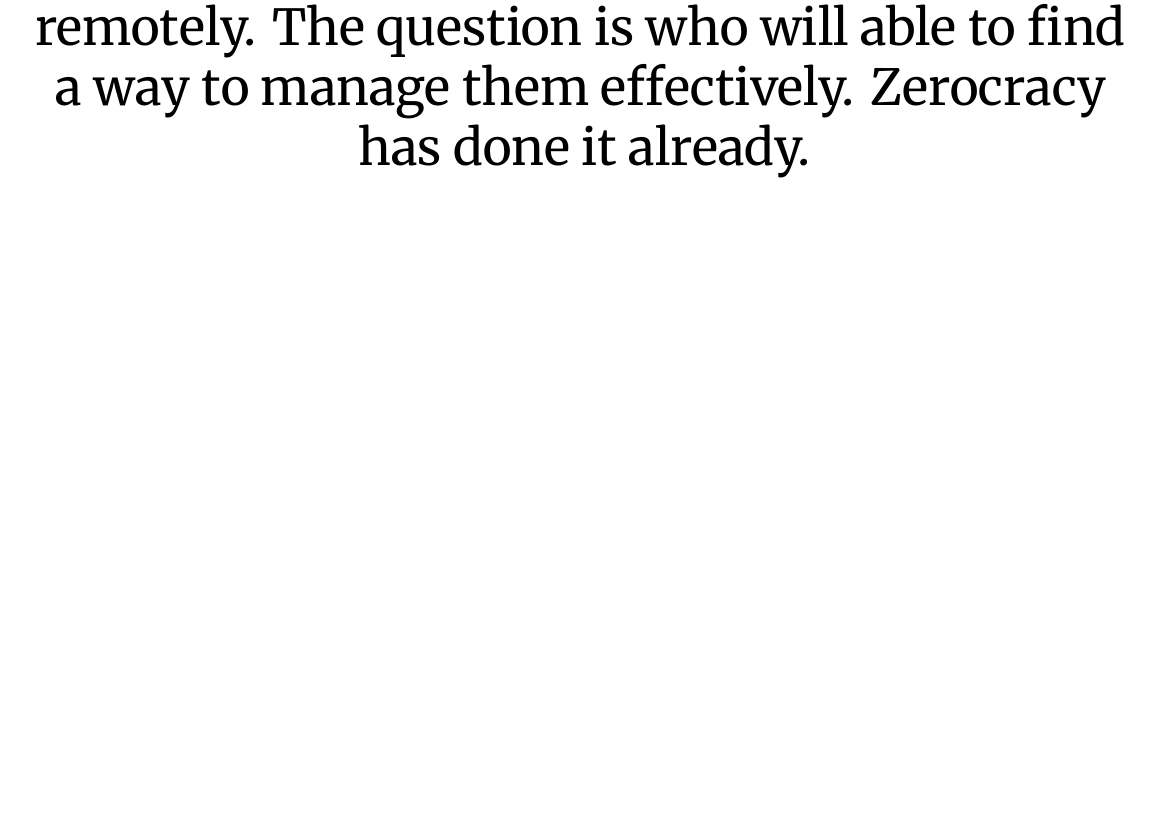
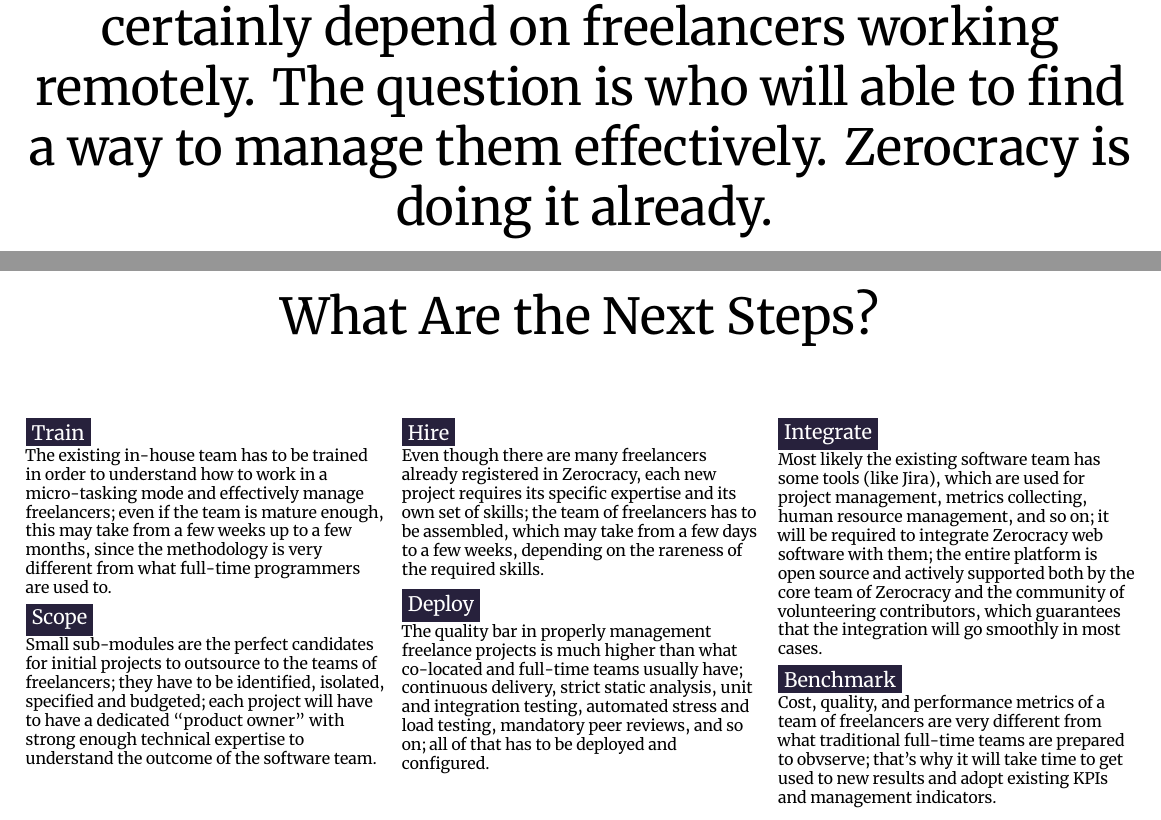
Before and after one commit to zold-io/papers, a LaTeX document (tex/freelance-deck.tex): part of page 10 of 11 before the commit and two parts of pages 10 and 11 of 12 after it, the two joined at a grey line, cut at the place of the change, the shorter picture padded with empty space. Compiled offline with XeLaTeX.

Commit message:
new slide

```diff
--- a/tex/freelance-deck.tex
+++ b/tex/freelance-deck.tex
@@ -363,7 +363,60 @@
 
 \slide{The future of software development will certainly depend on freelancers working remotely.
   The question is who will able to find a way to manage them effectively.
-  Zerocracy has done it already.}
+  Zerocracy is doing it already.}
+
+\slide{
+  What Are the Next Steps?
+
+  \begin{multicols}{3}
+  \topic{darkblue}{Train}{
+    The existing in-house team has to be trained in order to understand
+    how to work in a micro-tasking mode and effectively manage freelancers;
+    even if the team is mature enough, this may take from a few weeks up to
+    a few months, since the methodology is very different from what full-time
+    programmers are used to.
+  }
+
+  \topic{darkblue}{Scope}{
+    Small sub-modules are the perfect candidates for initial projects
+    to outsource to the teams of freelancers; they have to be identified,
+    isolated, specified and budgeted; each project will have to have a dedicated
+    ``product owner'' with strong enough technical expertise to understand the
+    outcome of the software team.
+  }
+
+  \topic{darkblue}{Hire}{
+    Even though there are many freelancers already registered in Zerocracy,
+    each new project requires its specific expertise and its own set of skills;
+    the team of freelancers has to be assembled, which may take from a few days
+    to a few weeks, depending on the rareness of the required skills.
+  }
+
+  \topic{darkblue}{Deploy}{
+    The quality bar in properly management freelance projects is much higher
+    than what co-located and full-time teams usually have; continuous delivery,
+    strict static analysis, unit and integration testing, automated
+    stress and load testing, mandatory peer reviews, and so on; all of that
+    has to be deployed and configured.
+  }
+
+  \topic{darkblue}{Integrate}{
+    Most likely the existing software team has some tools (like Jira), which are
+    used for project management, metrics collecting, human resource management,
+    and so on; it will be required to integrate Zerocracy web software with
+    them; the entire platform is open source and actively supported both by
+    the core team of Zerocracy and the community of volunteering contributors,
+    which guarantees that the integration will go smoothly in most cases.
+  }
+
+  \topic{darkblue}{Benchmark}{
+    Cost, quality, and performance metrics of a team of freelancers are very
+    different from what traditional full-time teams are prepared to obvserve; that's
+    why it will take time to get used to new results and adopt existing
+    KPIs and management indicators.
+  }
+\end{multicols}}
+
 
 \slide{%
   \Large 555 Bryant Str, Ste 470\\
```
